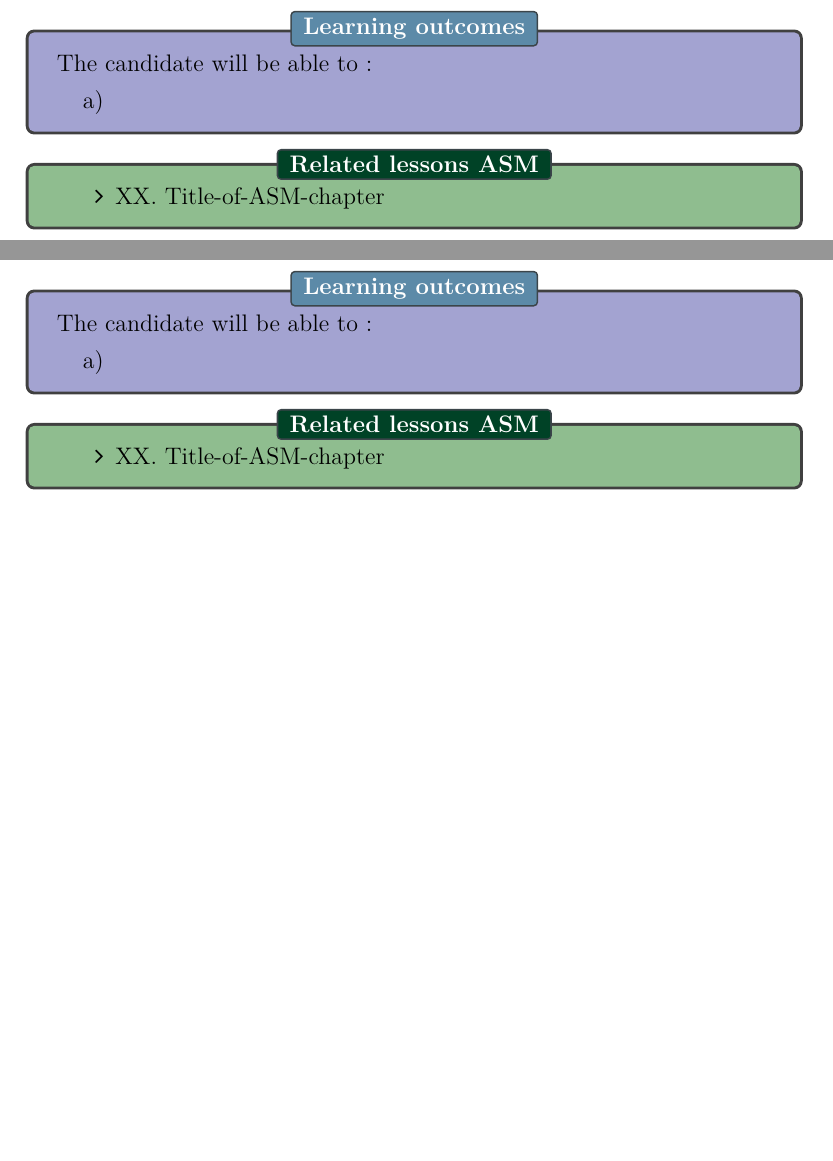
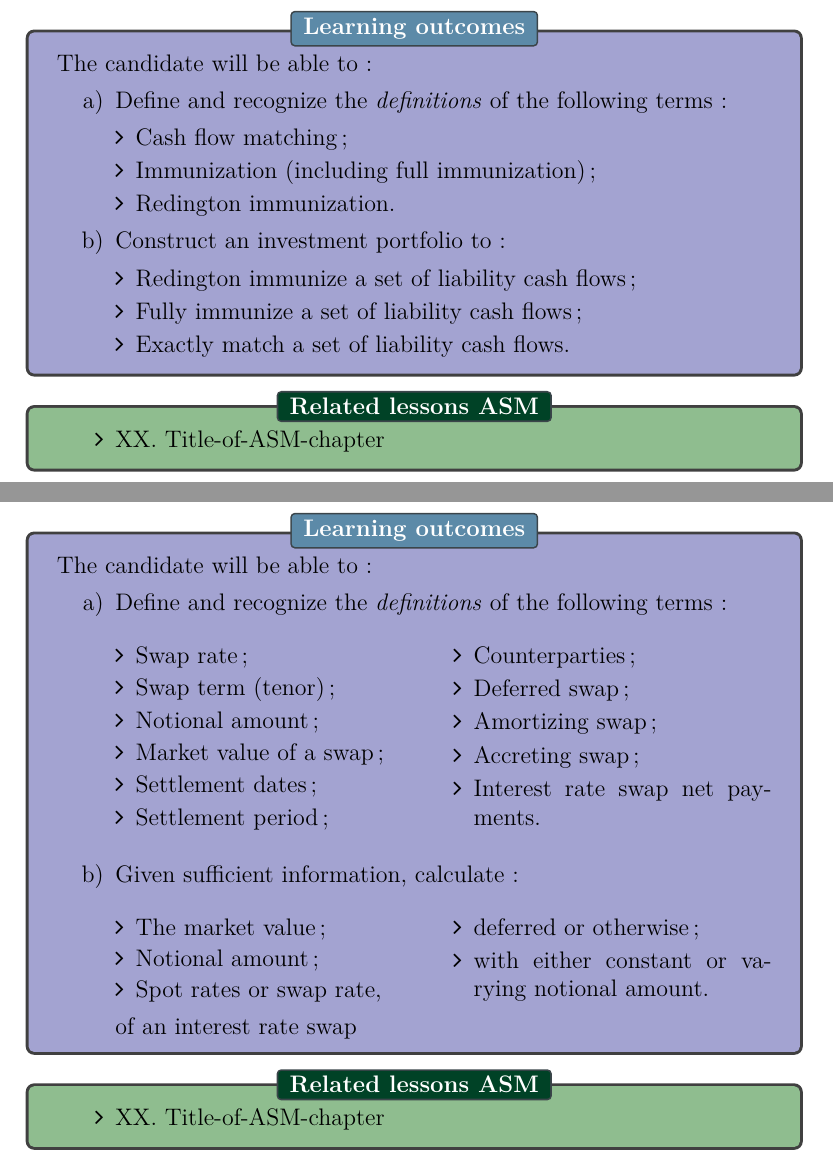
Before and after one commit to ressources-act/Ressources-examens, a LaTeX problem sheet (FM/Study Guide/Study Guide Exam FM.tex, which reads FM/Study Guide/sections/immunization.tex, FM/Study Guide/sections/swaps.tex): two parts of pages 17 and 18 of 19 before the commit and two parts of pages 18 and 20 of 22 after it, joined at a grey line, cut so that both start at the same text, the shorter picture padded with empty space. Compiled offline with pdfLaTeX.

Commit message:
FM
+ Ajout syllabus

```diff
--- a/FM/Study Guide/sections/immunization.tex
+++ b/FM/Study Guide/sections/immunization.tex
@@ -9,7 +9,18 @@ The Candidate will understand key concepts concerning cash flow matching and imm
 \begin{outcomes}[Learning outcomes]
 The candidate will be able to:
 \begin{enumerate}[label = \alph*)]
-	\item
+	\item	Define and recognize the \textit{definitions} of the following terms:
+		\begin{itemize}[leftmargin = *]
+		\item	Cash flow matching;
+		\item	Immunization (including full immunization);
+		\item	Redington immunization.
+		\end{itemize}
+	\item	Construct an investment portfolio to:
+		\begin{itemize}[leftmargin = *]
+		\item	Redington immunize a set of liability cash flows;
+		\item	Fully immunize a set of liability cash flows;
+		\item	Exactly match a set of liability cash flows.
+		\end{itemize}
 \end{enumerate}
 \end{outcomes}
 
--- a/FM/Study Guide/sections/swaps.tex
+++ b/FM/Study Guide/sections/swaps.tex
@@ -9,7 +9,35 @@ The Candidate will understand key concepts concerning interest rate swaps, and h
 \begin{outcomes}[Learning outcomes]
 The candidate will be able to:
 \begin{enumerate}[label = \alph*)]
-	\item
+	\item	Define and recognize the \textit{definitions} of the following terms:
+		\begin{multicols*}{2}
+		\begin{itemize}[leftmargin = *]
+		\item	Swap rate;
+		\item	Swap term (tenor);
+		\item	Notional amount;
+		\item	Market value of a swap;
+		\item	Settlement dates;
+		\item	Settlement period;
+		\item	Counterparties;
+		\item	Deferred swap;
+		\item	Amortizing swap;
+		\item	Accreting swap;
+		\item	Interest rate swap net payments.
+		\end{itemize}
+		\end{multicols*}
+	\item	Given sufficient information, calculate:
+		\begin{multicols*}{2}
+		\begin{itemize}[leftmargin = *]
+		\item	The market value;
+		\item	Notional amount;
+		\item	Spot rates or swap rate,
+		\end{itemize}
+		of an interest rate swap
+		\begin{itemize}[leftmargin = *]
+		\item	deferred or otherwise;
+		\item	with either constant or varying notional amount.
+		\end{itemize}
+		\end{multicols*}
 \end{enumerate}
 \end{outcomes}
 
```
Also changed, not shown: FM/Study Guide/sections/gen-CF-ptf.tex (+30 -1 lines), FM/Study Guide/Study Guide Exam FM.pdf.
